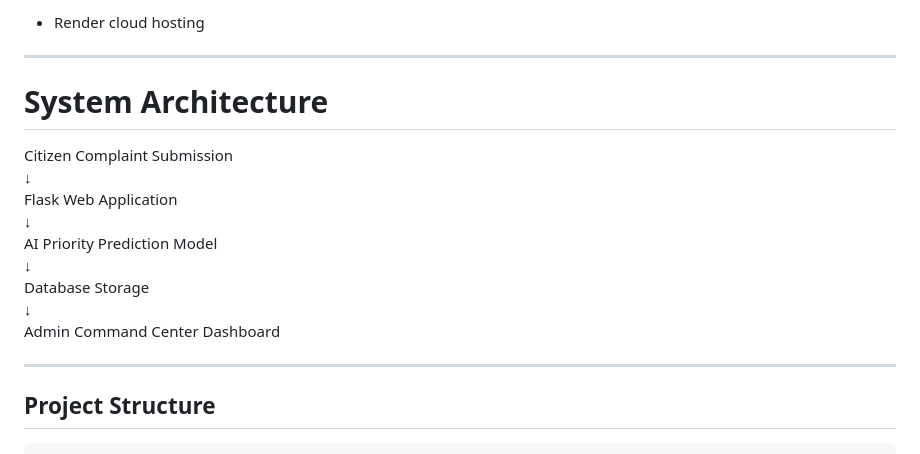
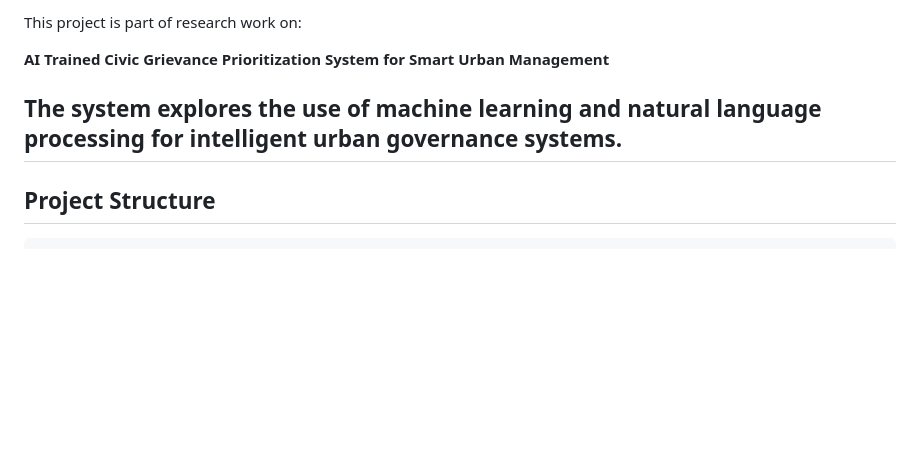
Before and after one commit to varshithRaj02/civic-ai-portal, a Markdown page: README.md, the part around one of its changes. GitHub-like rendering; blank space fills up the shorter version.

```diff
--- a/README.md
+++ b/README.md
@@ -113,20 +146,9 @@ Uploaded images are analyzed for potential risk indicators.
 
-- Render cloud hosting
+This project is part of research work on:
 
----
+**AI Trained Civic Grievance Prioritization System for Smart Urban Management**
 
-# System Architecture
-
-Citizen Complaint Submission
-↓
-Flask Web Application
-↓
-AI Priority Prediction Model
-↓
-Database Storage
-↓
-Admin Command Center Dashboard
-
+The system explores the use of machine learning and natural language processing for intelligent urban governance systems.
 ---
 
 ## Project Structure
```
Also changed, not shown: other parts of README.md (+96 -63 lines).
